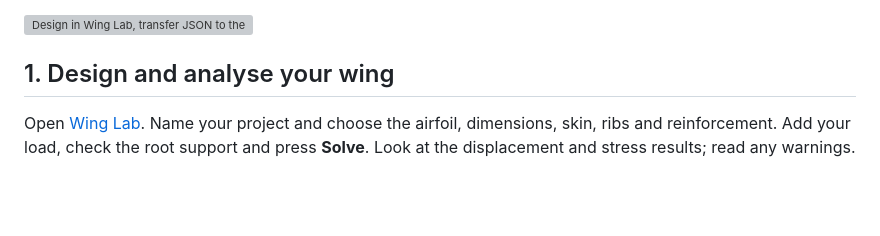
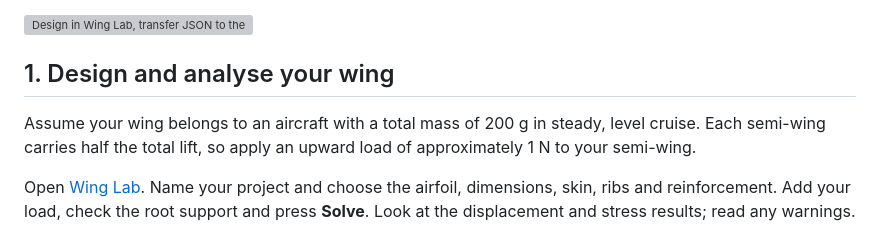
Before and after one commit to Ehsan-Roohi/Aerospace-Structures, a Markdown page: PROJECT.md, the part around the change. GitHub-like rendering; blank space fills up the shorter version; grey boxes are pictures that could not be loaded.

Commit message:
State 200 gram cruise load basis in project guide

```diff
--- a/PROJECT.md
+++ b/PROJECT.md
@@ -7,6 +7,8 @@ MIE 446 Aerospace Structures | Project guide
 ![Design in Wing Lab, transfer JSON to the notebook, review STL in OrcaSlicer, then print and assemble](docs/project_workflow.svg)
 
 ## 1. Design and analyse your wing
+
+Assume your wing belongs to an aircraft with a total mass of 200 g in steady, level cruise. Each semi-wing carries half the total lift, so apply an upward load of approximately 1 N to your semi-wing.
 
 Open [Wing Lab](https://ehsan-roohi.github.io/Aerospace-Structures/wing-lab.html#wing). Name your project and choose the airfoil, dimensions, skin, ribs and reinforcement. Add your load, check the root support and press **Solve**. Look at the displacement and stress results; read any warnings.
 
```
